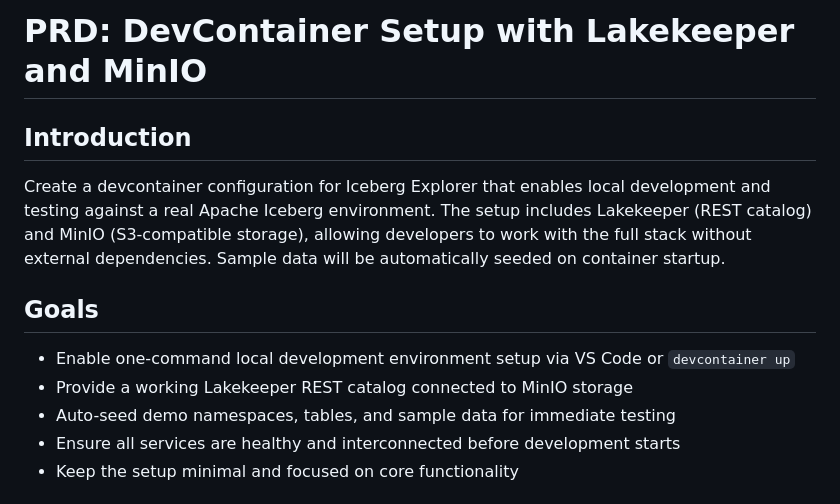
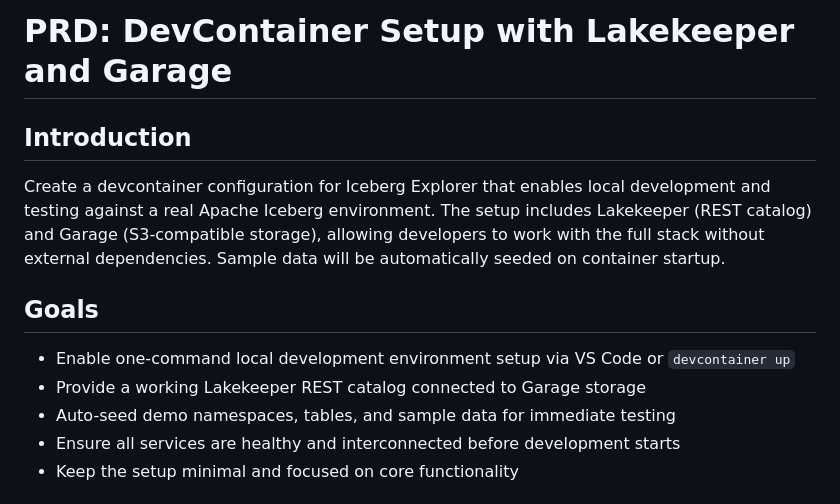
Before and after one commit to davzucky/iceberg-explorer, a Markdown page: tasks/prd-devcontainer-setup.md, the part around one of its changes. GitHub-like rendering.

```diff
--- a/tasks/prd-devcontainer-setup.md
+++ b/tasks/prd-devcontainer-setup.md
@@ -1,13 +1,13 @@
-# PRD: DevContainer Setup with Lakekeeper and MinIO
+# PRD: DevContainer Setup with Lakekeeper and Garage
 
 ## Introduction
 
-Create a devcontainer configuration for Iceberg Explorer that enables local development and testing against a real Apache Iceberg environment. The setup includes Lakekeeper (REST catalog) and MinIO (S3-compatible storage), allowing developers to work with the full stack without external dependencies. Sample data will be automatically seeded on container startup.
+Create a devcontainer configuration for Iceberg Explorer that enables local development and testing against a real Apache Iceberg environment. The setup includes Lakekeeper (REST catalog) and Garage (S3-compatible storage), allowing developers to work with the full stack without external dependencies. Sample data will be automatically seeded on container startup.
 
 ## Goals
 
 - Enable one-command local development environment setup via VS Code or `devcontainer up`
-- Provide a working Lakekeeper REST catalog connected to MinIO storage
+- Provide a working Lakekeeper REST catalog connected to Garage storage
 - Auto-seed demo namespaces, tables, and sample data for immediate testing
 - Ensure all services are healthy and interconnected before development starts
 - Keep the setup minimal and focused on core functionality
```
Also changed, not shown: other parts of tasks/prd-devcontainer-setup.md (+14 -14 lines).
